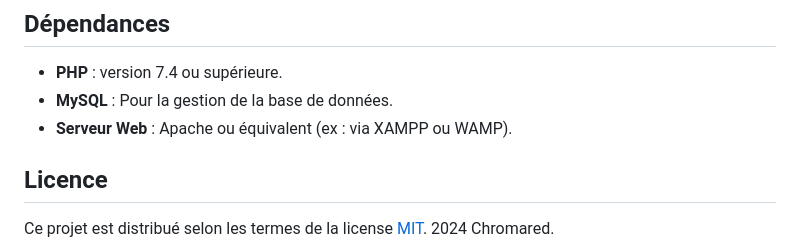
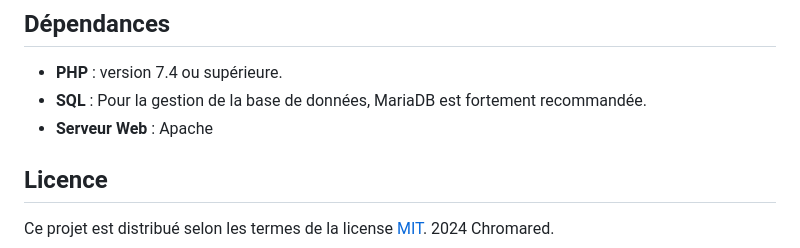
Before and after one commit to Chromared/bookfind, a Markdown page: README.md, the part around the change. Drawn GitHub-style.

```diff
--- a/README.md
+++ b/README.md
@@ -93,8 +93,8 @@ Cette application offre une solution efficace pour le personnel du CDI et les ut
 ## Dépendances
 
 - **PHP** : version 7.4 ou supérieure.
-- **MySQL** : Pour la gestion de la base de données.
-- **Serveur Web** : Apache ou équivalent (ex : via XAMPP ou WAMP).
+- **SQL** : Pour la gestion de la base de données, MariaDB est fortement recommandée.
+- **Serveur Web** : Apache
 
 ## Licence
 
```
